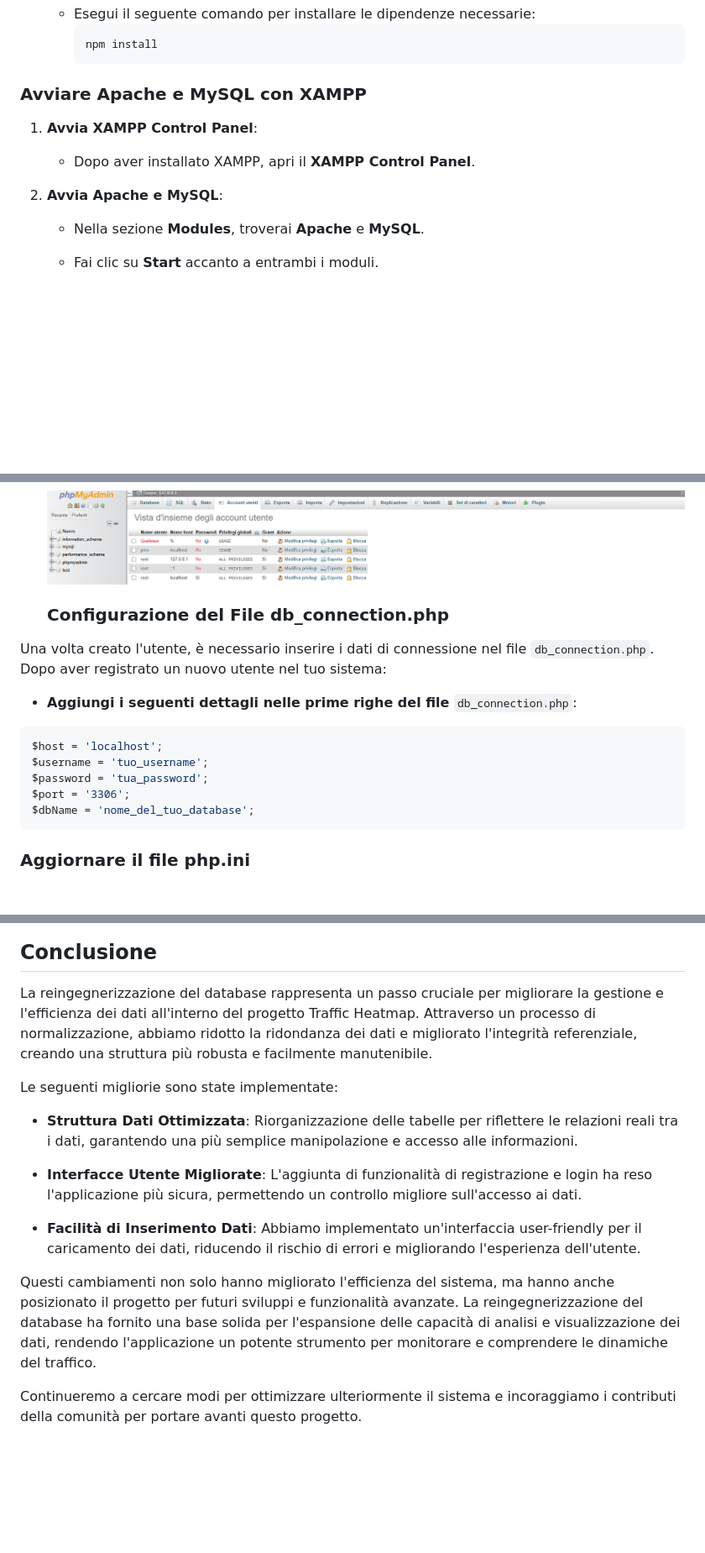
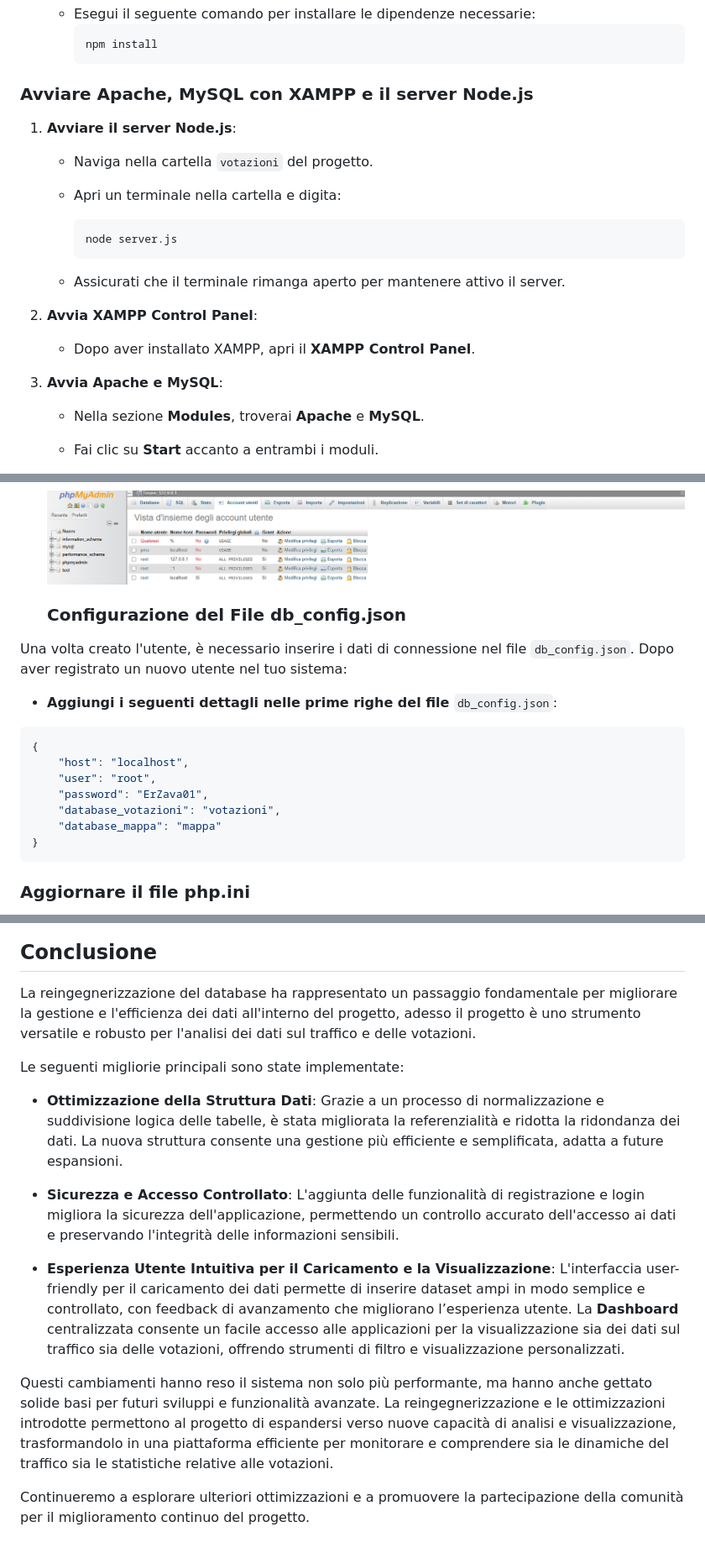
Before and after one commit to AndreaZavatta/tesi_zavatta, a Markdown page: README.md, 3 parts joined by grey strips. Shown: that part at 84% size. Drawn GitHub-style; blank space fills up the shorter version.

````diff
--- a/README.md
+++ b/README.md
@@ -58,13 +58,24 @@ Il progetto iniziale era già sviluppato da un altro tesista e prevedeva la visu
         npm install
         ```
 
-### Avviare Apache e MySQL con XAMPP
+### Avviare Apache, MySQL con XAMPP e il server Node.js
 
-1. **Avvia XAMPP Control Panel**:
+1. **Avviare il server Node.js**:
+
+    - Naviga nella cartella `votazioni` del progetto.
+    - Apri un terminale nella cartella e digita:
+
+        ```bash
+        node server.js
+        ```
+
+    - Assicurati che il terminale rimanga aperto per mantenere attivo il server.
+
+2. **Avvia XAMPP Control Panel**:
 
     - Dopo aver installato XAMPP, apri il **XAMPP Control Panel**.
 
-2. **Avvia Apache e MySQL**:
+3. **Avvia Apache e MySQL**:
 
     - Nella sezione **Modules**, troverai **Apache** e **MySQL**.
     - Fai clic su **Start** accanto a entrambi i moduli.
@@ -111,18 +122,20 @@ Il progetto iniziale era già sviluppato da un altro tesista e prevedeva la visu
 
     ![Vista d'insieme degli account utenti in phpMyAdmin](./project/images/imm3.png)
 
-    ### Configurazione del File db_connection.php
+    ### Configurazione del File db_config.json
 
-Una volta creato l'utente, è necessario inserire i dati di connessione nel file `db_connection.php`. Dopo aver registrato un nuovo utente nel tuo sistema:
+Una volta creato l'utente, è necessario inserire i dati di connessione nel file `db_config.json`. Dopo aver registrato un nuovo utente nel tuo sistema:
 
--   **Aggiungi i seguenti dettagli nelle prime righe del file** `db_connection.php`:
+-   **Aggiungi i seguenti dettagli nelle prime righe del file** `db_config.json`:
 
 ```php
-$host = 'localhost';
-$username = 'tuo_username';
-$password = 'tua_password';
-$port = '3306';
-$dbName = 'nome_del_tuo_database';
+{
+	"host": "localhost",
+	"user": "root",
+	"password": "ErZava01",
+	"database_votazioni": "votazioni",
+	"database_mappa": "mappa"
+}
 ```
 
 ### Aggiornare il file php.ini
@@ -199,15 +233,16 @@ Una volta completata la configurazione e il caricamento dei dati, [clicca qui](h
 
 ## Conclusione
 
-La reingegnerizzazione del database rappresenta un passo cruciale per migliorare la gestione e l'efficienza dei dati all'interno del progetto Traffic Heatmap. Attraverso un processo di normalizzazione, abbiamo ridotto la ridondanza dei dati e migliorato l'integrità referenziale, creando una struttura più robusta e facilmente manutenibile.
+La reingegnerizzazione del database ha rappresentato un passaggio fondamentale per migliorare la gestione e l'efficienza dei dati all'interno del progetto, adesso il progetto è uno strumento versatile e robusto per l'analisi dei dati sul traffico e delle votazioni.
 
-Le seguenti migliorie sono state implementate:
+Le seguenti migliorie principali sono state implementate:
 
--   **Struttura Dati Ottimizzata**: Riorganizzazione delle tabelle per riflettere le relazioni reali tra i dati, garantendo una più semplice manipolazione e accesso alle informazioni.
--   **Interfacce Utente Migliorate**: L'aggiunta di funzionalità di registrazione e login ha reso l'applicazione più sicura, permettendo un controllo migliore sull'accesso ai dati.
+-   **Ottimizzazione della Struttura Dati**: Grazie a un processo di normalizzazione e suddivisione logica delle tabelle, è stata migliorata la referenzialità e ridotta la ridondanza dei dati. La nuova struttura consente una gestione più efficiente e semplificata, adatta a future espansioni.
 
--   **Facilità di Inserimento Dati**: Abbiamo implementato un'interfaccia user-friendly per il caricamento dei dati, riducendo il rischio di errori e migliorando l'esperienza dell'utente.
+-   **Sicurezza e Accesso Controllato**: L'aggiunta delle funzionalità di registrazione e login migliora la sicurezza dell'applicazione, permettendo un controllo accurato dell'accesso ai dati e preservando l'integrità delle informazioni sensibili.
 
-Questi cambiamenti non solo hanno migliorato l'efficienza del sistema, ma hanno anche posizionato il progetto per futuri sviluppi e funzionalità avanzate. La reingegnerizzazione del database ha fornito una base solida per l'espansione delle capacità di analisi e visualizzazione dei dati, rendendo l'applicazione un potente strumento per monitorare e comprendere le dinamiche del traffico.
+-   **Esperienza Utente Intuitiva per il Caricamento e la Visualizzazione**: L'interfaccia user-friendly per il caricamento dei dati permette di inserire dataset ampi in modo semplice e controllato, con feedback di avanzamento che migliorano l’esperienza utente. La **Dashboard** centralizzata consente un facile accesso alle applicazioni per la visualizzazione sia dei dati sul traffico sia delle votazioni, offrendo strumenti di filtro e visualizzazione personalizzati.
 
-Continueremo a cercare modi per ottimizzare ulteriormente il sistema e incoraggiamo i contributi della comunità per portare avanti questo progetto.
+Questi cambiamenti hanno reso il sistema non solo più performante, ma hanno anche gettato solide basi per futuri sviluppi e funzionalità avanzate. La reingegnerizzazione e le ottimizzazioni introdotte permettono al progetto di espandersi verso nuove capacità di analisi e visualizzazione, trasformandolo in una piattaforma efficiente per monitorare e comprendere sia le dinamiche del traffico sia le statistiche relative alle votazioni.
+
+Continueremo a esplorare ulteriori ottimizzazioni e a promuovere la partecipazione della comunità per il miglioramento continuo del progetto.
````
Also changed, not shown: other parts of README.md (+43 -22 lines), project/images/imm6.png (added), 1 other file.
